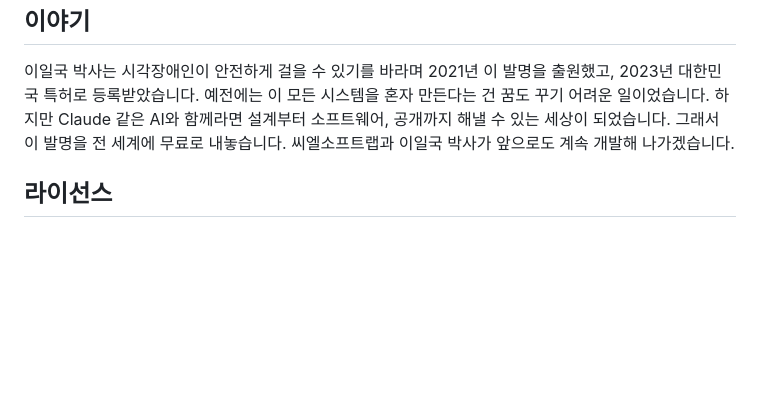
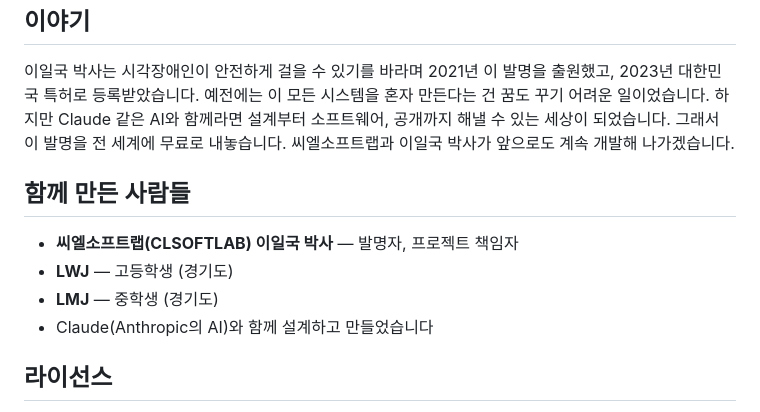
Before and after one commit to clsoftlab-lang/open-walking-safety-helmet, a Markdown page: README.ko.md, the part around the change. GitHub-like rendering; blank space fills up the shorter version.

Commit message:
Add contributors section
Co-Authored-By: Claude Opus 5 <noreply@anthropic.com>

```diff
--- a/README.ko.md
+++ b/README.ko.md
@@ -117,6 +117,13 @@ python -m owsh --sim --video 보행영상.mp4
 예전에는 이 모든 시스템을 혼자 만든다는 건 꿈도 꾸기 어려운 일이었습니다. 하지만 Claude 같은 AI와 함께라면 설계부터 소프트웨어, 공개까지 해낼 수 있는 세상이 되었습니다.
 그래서 이 발명을 전 세계에 무료로 내놓습니다. 씨엘소프트랩과 이일국 박사가 앞으로도 계속 개발해 나가겠습니다.
 
+## 함께 만든 사람들
+
+- **씨엘소프트랩(CLSOFTLAB) 이일국 박사** — 발명자, 프로젝트 책임자
+- **LWJ** — 고등학생 (경기도)
+- **LMJ** — 중학생 (경기도)
+- Claude(Anthropic의 AI)와 함께 설계하고 만들었습니다
+
 ## 라이선스
 
 - 소프트웨어: [Apache-2.0](LICENSES/Apache-2.0.txt)
```
Also changed, not shown: README.md (+7 -0 lines).
